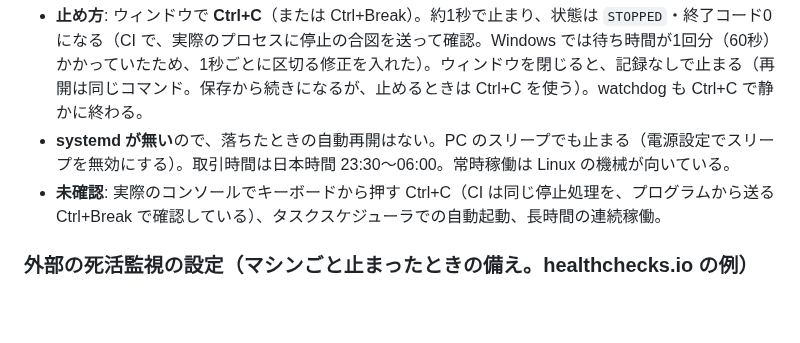
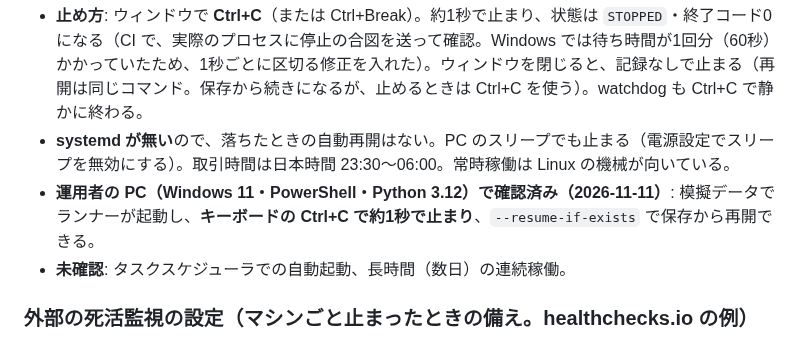
Before and after one commit to AIvibe-bldr/100-Autonomous-Quant-Trading-System-MASTER-SPEC-v2.0, a Markdown page: docs/operations.md, the part around the change. Drawn GitHub-style; blank space fills up the shorter version.

````diff
--- a/docs/operations.md
+++ b/docs/operations.md
@@ -133,7 +133,8 @@ python scripts/run_paper_runner.py --state-dir C:\quant-state\runner-20261112 --
 ```
 - **止め方**: ウィンドウで **Ctrl+C**（または Ctrl+Break）。約1秒で止まり、状態は `STOPPED`・終了コード0になる（CI で、実際のプロセスに停止の合図を送って確認。Windows では待ち時間が1回分（60秒）かかっていたため、1秒ごとに区切る修正を入れた）。ウィンドウを閉じると、記録なしで止まる（再開は同じコマンド。保存から続きになるが、止めるときは Ctrl+C を使う）。watchdog も Ctrl+C で静かに終わる。
 - **systemd が無い**ので、落ちたときの自動再開はない。PC のスリープでも止まる（電源設定でスリープを無効にする）。取引時間は日本時間 23:30〜06:00。常時稼働は Linux の機械が向いている。
-- **未確認**: 実際のコンソールでキーボードから押す Ctrl+C（CI は同じ停止処理を、プログラムから送る Ctrl+Break で確認している）、タスクスケジューラでの自動起動、長時間の連続稼働。
+- **運用者の PC（Windows 11・PowerShell・Python 3.12）で確認済み（2026-11-11）**: 模擬データでランナーが起動し、**キーボードの Ctrl+C で約1秒で止まり**、`--resume-if-exists` で保存から再開できる。
+- **未確認**: タスクスケジューラでの自動起動、長時間（数日）の連続稼働。
 
 ### 外部の死活監視の設定（マシンごと止まったときの備え。healthchecks.io の例）
 watchdog は runner と同じマシンで動くので、**マシンが止まる・スリープする・ネットが切れると、Discord にも何も届かない**。そこで watchdog が
````
Also changed, not shown: docs/HANDOFF_next_session.md (+1 -1 lines).
